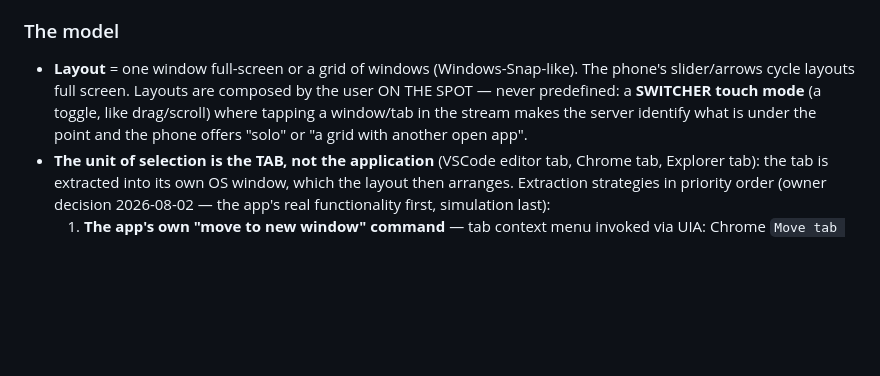
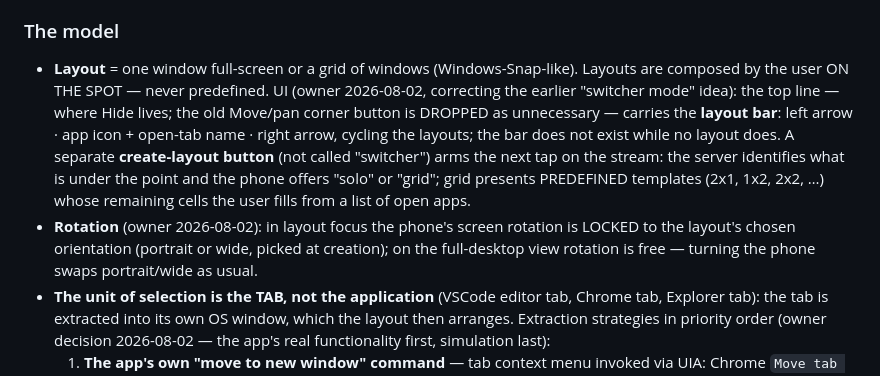
Before and after one commit to UVuruna/Remote-User, a Markdown page: ROADMAP.md, the part around the change. GitHub-like rendering; blank space fills up the shorter version.

Commit message:
0.0.122 Spec correction — layout bar UI, grid templates, rotation lock rule
Co-Authored-By: Claude Fable 5 <noreply@anthropic.com>

```diff
--- a/ROADMAP.md
+++ b/ROADMAP.md
@@ -72,11 +72,19 @@ no mouse and keyboard.
 ### The model
 
 - **Layout** = one window full-screen or a grid of windows (Windows-Snap-like).
-  The phone's slider/arrows cycle layouts full screen. Layouts are composed by
-  the user ON THE SPOT — never predefined: a **SWITCHER touch mode** (a toggle,
-  like drag/scroll) where tapping a window/tab in the stream makes the server
-  identify what is under the point and the phone offers "solo" or "a grid with
-  another open app".
+  Layouts are composed by the user ON THE SPOT — never predefined. UI (owner
+  2026-08-02, correcting the earlier "switcher mode" idea): the top line —
+  where Hide lives; the old Move/pan corner button is DROPPED as unnecessary —
+  carries the **layout bar**: left arrow · app icon + open-tab name · right
+  arrow, cycling the layouts; the bar does not exist while no layout does. A
+  separate **create-layout button** (not called "switcher") arms the next tap
+  on the stream: the server identifies what is under the point and the phone
+  offers "solo" or "grid"; grid presents PREDEFINED templates (2x1, 1x2,
+  2x2, …) whose remaining cells the user fills from a list of open apps.
+- **Rotation** (owner 2026-08-02): in layout focus the phone's screen rotation
+  is LOCKED to the layout's chosen orientation (portrait or wide, picked at
+  creation); on the full-desktop view rotation is free — turning the phone
+  swaps portrait/wide as usual.
 - **The unit of selection is the TAB, not the application** (VSCode editor tab,
   Chrome tab, Explorer tab): the tab is extracted into its own OS window, which
   the layout then arranges. Extraction strategies in priority order (owner
```
